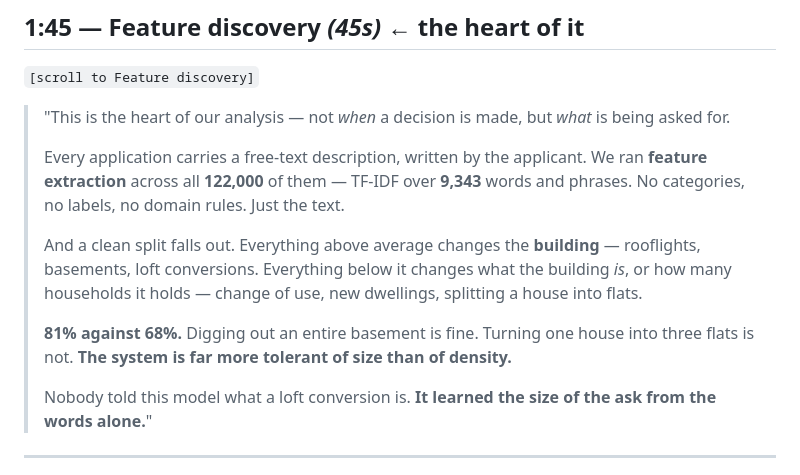
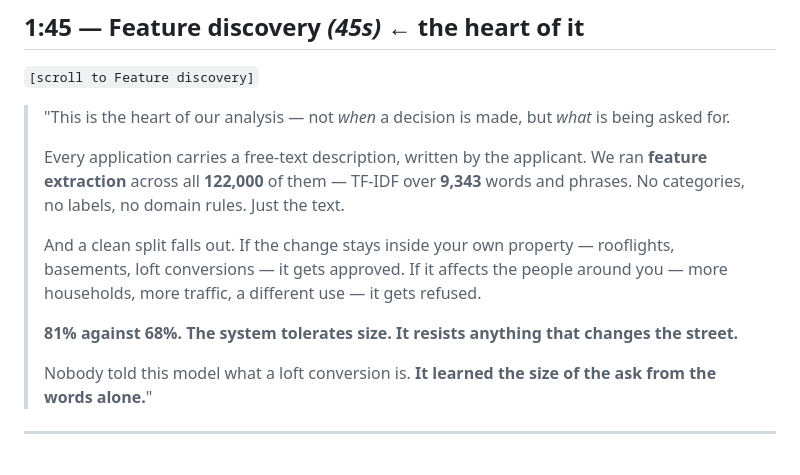
Before and after one commit to dsridhar2110/the-spike, a Markdown page: PITCH.md, the part around the change. GitHub-like rendering.

Commit message:
Reframe the split around impact on neighbours, and shorten

```diff
--- a/PITCH.md
+++ b/PITCH.md
@@ -74,13 +74,12 @@
 > **feature extraction** across all **122,000** of them — TF-IDF over **9,343** words and
 > phrases. No categories, no labels, no domain rules. Just the text.
 >
-> And a clean split falls out. Everything above average changes the **building** —
-> rooflights, basements, loft conversions. Everything below it changes what the building
-> *is*, or how many households it holds — change of use, new dwellings, splitting a house
-> into flats.
+> And a clean split falls out. If the change stays inside your own property — rooflights,
+> basements, loft conversions — it gets approved. If it affects the people around you —
+> more households, more traffic, a different use — it gets refused.
 >
-> **81% against 68%.** Digging out an entire basement is fine. Turning one house into three
-> flats is not. **The system is far more tolerant of size than of density.**
+> **81% against 68%. The system tolerates size. It resists anything that changes the
+> street.**
 >
 > Nobody told this model what a loft conversion is. **It learned the size of the ask from
 > the words alone.**"
```
